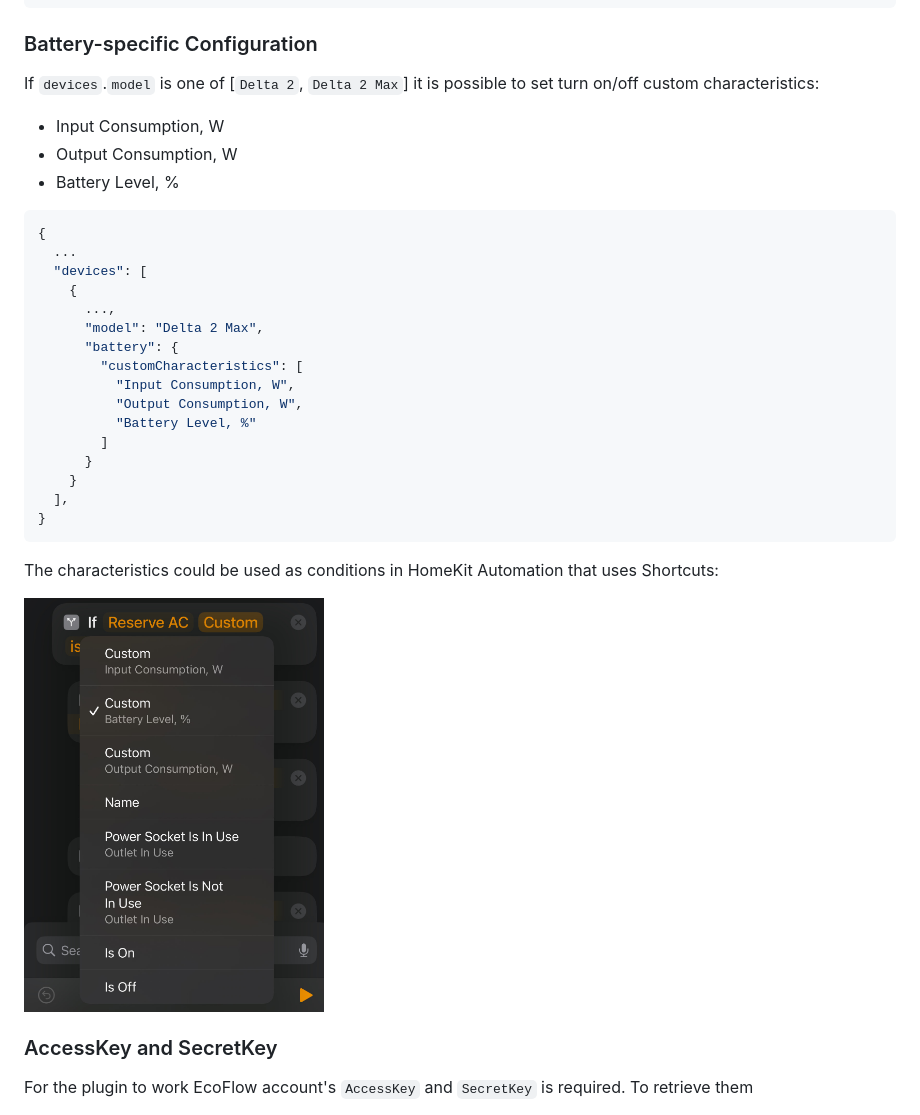
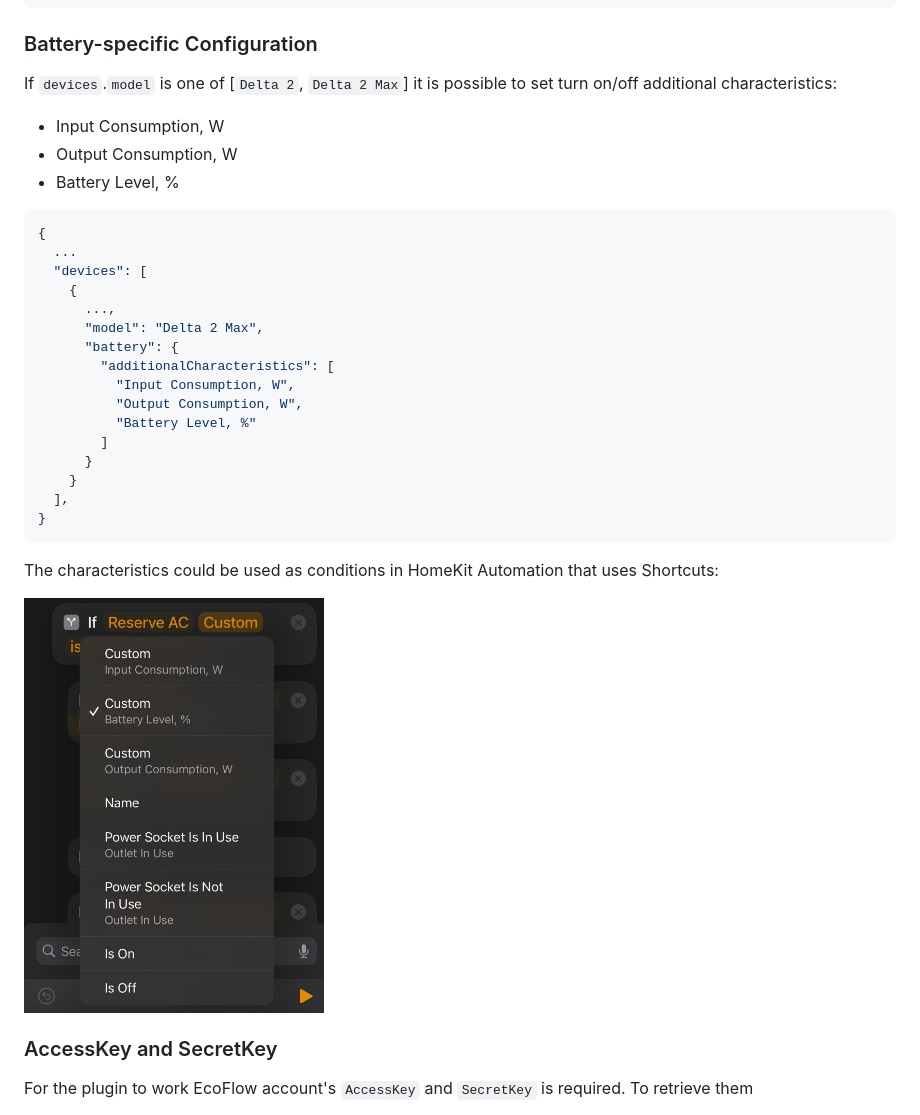
Before and after one commit to PietroLubini/homebridge-ecoflow, a Markdown page: README.md, the part around the change. Rendered like a GitHub page.

```diff
--- a/README.md
+++ b/README.md
@@ -66,7 +66,7 @@ Example configuration:
 
 ### Battery-specific Configuration
 
-If `devices`.`model` is one of [`Delta 2`, `Delta 2 Max`] it is possible to set turn on/off custom characteristics:
+If `devices`.`model` is one of [`Delta 2`, `Delta 2 Max`] it is possible to set turn on/off additional characteristics:
 
 - Input Consumption, W
 - Output Consumption, W
@@ -80,7 +80,7 @@ If `devices`.`model` is one of [`Delta 2`, `Delta 2 Max`] it is possible to set
       ...,
       "model": "Delta 2 Max",
       "battery": {
-        "customCharacteristics": [
+        "additionalCharacteristics": [
           "Input Consumption, W",
           "Output Consumption, W",
           "Battery Level, %"
@@ -93,7 +93,7 @@ If `devices`.`model` is one of [`Delta 2`, `Delta 2 Max`] it is possible to set
 
 The characteristics could be used as conditions in HomeKit Automation that uses Shortcuts:
 
-<img src="docs/images/BatteryCustomCharacteristics.jpg" alt="Battery Custom Characteristics" width="300">
+<img src="docs/images/BatteryAdditionalCharacteristics.jpg" alt="Battery Additional Characteristics" width="300">
 
 ### AccessKey and SecretKey
 
```
Also changed, not shown: docs/images/BatteryAdditionalCharacteristics.jpg (renamed from docs/images/BatteryCustomCharacteristics.jpg), 4 other files.
